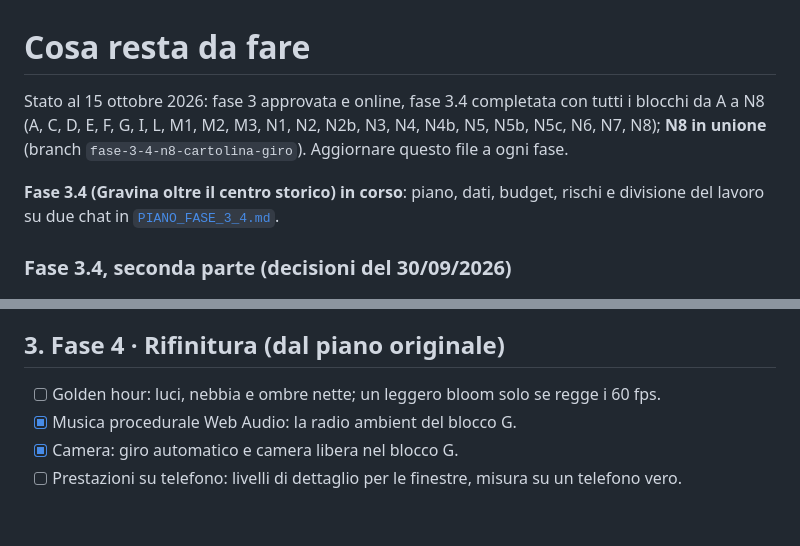
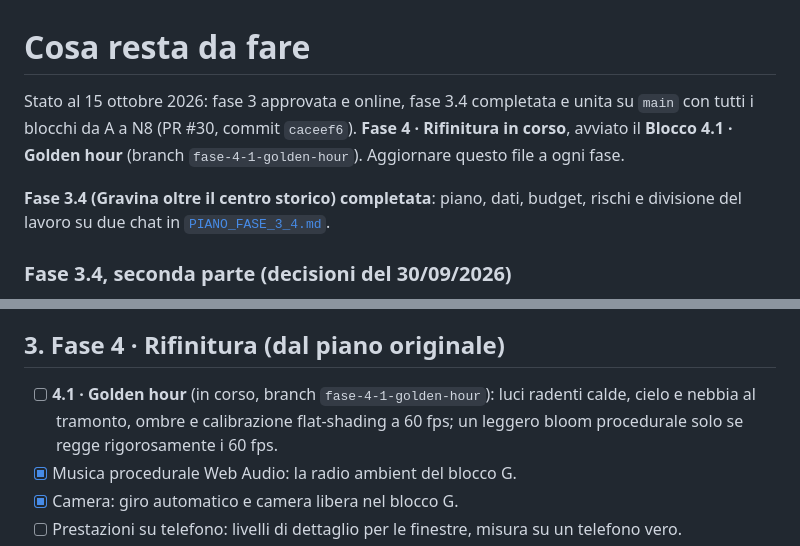
Before and after one commit to giuseppecassano5bit/gravina-3d, a Markdown page: docs/DA_FARE.md, 2 parts joined by grey strips. GitHub-like rendering; blank space fills up the shorter version.

Commit message:
Blocco 4.1: avvio blocco Golden hour (luci, cielo, nebbia e ombre)

```diff
--- a/docs/DA_FARE.md
+++ b/docs/DA_FARE.md
@@ -1,9 +1,9 @@
 # Cosa resta da fare
 
-Stato al 15 ottobre 2026: fase 3 approvata e online, fase 3.4 completata con tutti i blocchi da A a N8 (A, C, D, E, F, G, I, L, M1, M2, M3, N1, N2, N2b, N3, N4, N4b, N5, N5b, N5c, N6, N7, N8); **N8 in unione** (branch `fase-3-4-n8-cartolina-giro`).
+Stato al 15 ottobre 2026: fase 3 approvata e online, fase 3.4 completata e unita su `main` con tutti i blocchi da A a N8 (PR #30, commit `caceef6`). **Fase 4 · Rifinitura in corso**, avviato il **Blocco 4.1 · Golden hour** (branch `fase-4-1-golden-hour`).
 Aggiornare questo file a ogni fase.
 
-**Fase 3.4 (Gravina oltre il centro storico) in corso**: piano, dati, budget, rischi e divisione
+**Fase 3.4 (Gravina oltre il centro storico) completata**: piano, dati, budget, rischi e divisione
 del lavoro su due chat in [`PIANO_FASE_3_4.md`](PIANO_FASE_3_4.md).
 
 ### Fase 3.4, seconda parte (decisioni del 30/09/2026)
@@ -414,7 +414,7 @@ commerciali e protette: il committente ha scelto musica ambient originale, gener
 
 ## 3. Fase 4 · Rifinitura (dal piano originale)
 
-- [ ] Golden hour: luci, nebbia e ombre nette; un leggero bloom solo se regge i 60 fps.
+- [ ] **4.1 · Golden hour** (in corso, branch `fase-4-1-golden-hour`): luci radenti calde, cielo e nebbia al tramonto, ombre e calibrazione flat-shading a 60 fps; un leggero bloom procedurale solo se regge rigorosamente i 60 fps.
 - [x] Musica procedurale Web Audio: la radio ambient del blocco G.
 - [x] Camera: giro automatico e camera libera nel blocco G.
 - [ ] Prestazioni su telefono: livelli di dettaglio per le finestre, misura su un telefono vero.
```
